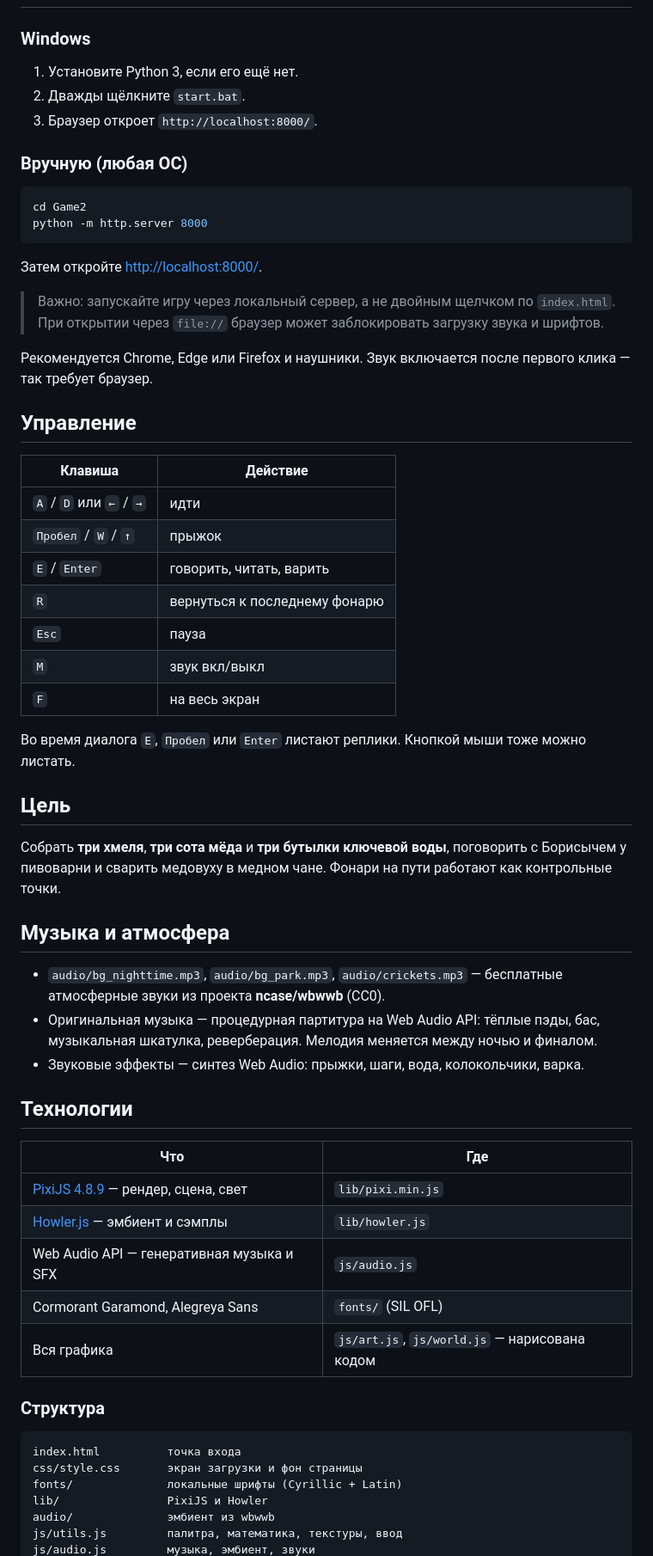
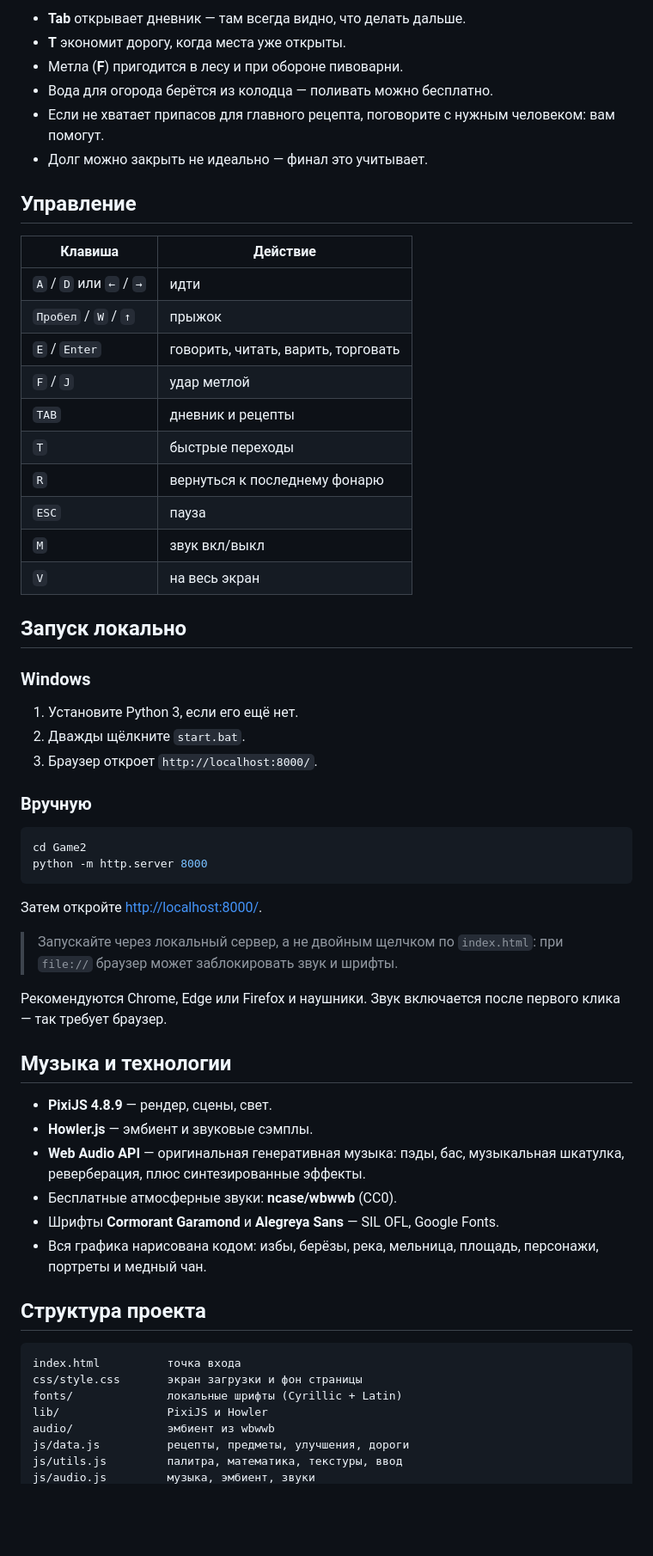
Before and after one commit to yakimak/dyadya-vitya, a Markdown page: README.md, the part around the change printed below. Shown: that part at 86% size. Rendered like a GitHub page; blank space fills up the shorter version.

````diff
--- a/README.md
+++ b/README.md
@@ -26,3 +45,26 @@
+- **Tab** открывает дневник — там всегда видно, что делать дальше.
+- **T** экономит дорогу, когда места уже открыты.
+- Метла (**F**) пригодится в лесу и при обороне пивоварни.
+- Вода для огорода берётся из колодца — поливать можно бесплатно.
+- Если не хватает припасов для главного рецепта, поговорите с нужным человеком: вам помогут.
+- Долг можно закрыть не идеально — финал это учитывает.
+
+## Управление
+
+| Клавиша | Действие |
+|---|---|
+| `A` / `D` или `←` / `→` | идти |
+| `Пробел` / `W` / `↑` | прыжок |
+| `E` / `Enter` | говорить, читать, варить, торговать |
+| `F` / `J` | удар метлой |
+| `TAB` | дневник и рецепты |
+| `T` | быстрые переходы |
+| `R` | вернуться к последнему фонарю |
+| `ESC` | пауза |
+| `M` | звук вкл/выкл |
+| `V` | на весь экран |
+
+## Запуск локально
 
 ### Windows
 
@@ -30,7 +72,7 @@
 2. Дважды щёлкните `start.bat`.
 3. Браузер откроет `http://localhost:8000/`.
 
-### Вручную (любая ОС)
+### Вручную
 
 ```bash
 cd Game2
@@ -39,46 +81,20 @@ python -m http.server 8000
 
 Затем откройте <http://localhost:8000/>.
 
-> Важно: запускайте игру через локальный сервер, а не двойным щелчком по `index.html`.
-> При открытии через `file://` браузер может заблокировать загрузку звука и шрифтов.
+> Запускайте через локальный сервер, а не двойным щелчком по `index.html`: при `file://` браузер может заблокировать звук и шрифты.
 
-Рекомендуется Chrome, Edge или Firefox и наушники. Звук включается после первого клика — так требует браузер.
+Рекомендуются Chrome, Edge или Firefox и наушники. Звук включается после первого клика — так требует браузер.
 
-## Управление
+## Музыка и технологии
 
-| Клавиша | Действие |
-|---|---|
-| `A` / `D` или `←` / `→` | идти |
-| `Пробел` / `W` / `↑` | прыжок |
-| `E` / `Enter` | говорить, читать, варить |
-| `R` | вернуться к последнему фонарю |
-| `Esc` | пауза |
-| `M` | звук вкл/выкл |
-| `F` | на весь экран |
+- **PixiJS 4.8.9** — рендер, сцены, свет.
+- **Howler.js** — эмбиент и звуковые сэмплы.
+- **Web Audio API** — оригинальная генеративная музыка: пэды, бас, музыкальная шкатулка, реверберация, плюс синтезированные эффекты.
+- Бесплатные атмосферные звуки: **ncase/wbwwb** (CC0).
+- Шрифты **Cormorant Garamond** и **Alegreya Sans** — SIL OFL, Google Fonts.
+- Вся графика нарисована кодом: избы, берёзы, река, мельница, площадь, персонажи, портреты и медный чан.
 
-Во время диалога `E`, `Пробел` или `Enter` листают реплики. Кнопкой мыши тоже можно листать.
-
-## Цель
-
-Собрать **три хмеля**, **три сота мёда** и **три бутылки ключевой воды**, поговорить с Борисычем у пивоварни и сварить медовуху в медном чане. Фонари на пути работают как контрольные точки.
-
-## Музыка и атмосфера
-
-- `audio/bg_nighttime.mp3`, `audio/bg_park.mp3`, `audio/crickets.mp3` — бесплатные атмосферные звуки из проекта **ncase/wbwwb** (CC0).
-- Оригинальная музыка — процедурная партитура на Web Audio API: тёплые пэды, бас, музыкальная шкатулка, реверберация. Мелодия меняется между ночью и финалом.
-- Звуковые эффекты — синтез Web Audio: прыжки, шаги, вода, колокольчики, варка.
-
-## Технологии
-
-| Что | Где |
-|---|---|
-| [PixiJS 4.8.9](https://pixijs.com/) — рендер, сцена, свет | `lib/pixi.min.js` |
-| [Howler.js](https://howlerjs.com/) — эмбиент и сэмплы | `lib/howler.js` |
-| Web Audio API — генеративная музыка и SFX | `js/audio.js` |
-| Cormorant Garamond, Alegreya Sans | `fonts/` (SIL OFL) |
-| Вся графика | `js/art.js`, `js/world.js` — нарисована кодом |
-
-### Структура
+## Структура проекта
 
 ```
 index.html          точка входа
@@ -86,5 +102,6 @@ css/style.css       экран загрузки и фон страницы
 fonts/              локальные шрифты (Cyrillic + Latin)
 lib/                PixiJS и Howler
 audio/              эмбиент из wbwwb
+js/data.js          рецепты, предметы, улучшения, дороги
 js/utils.js         палитра, математика, текстуры, ввод
 js/audio.js         музыка, эмбиент, звуки
````
Also changed, not shown: other parts of README.md (+51 -30 lines), preview/brewery.png, preview/brewing.png (added), preview/defense.png (added), preview/game.png, preview/title.png, 9 other files.
